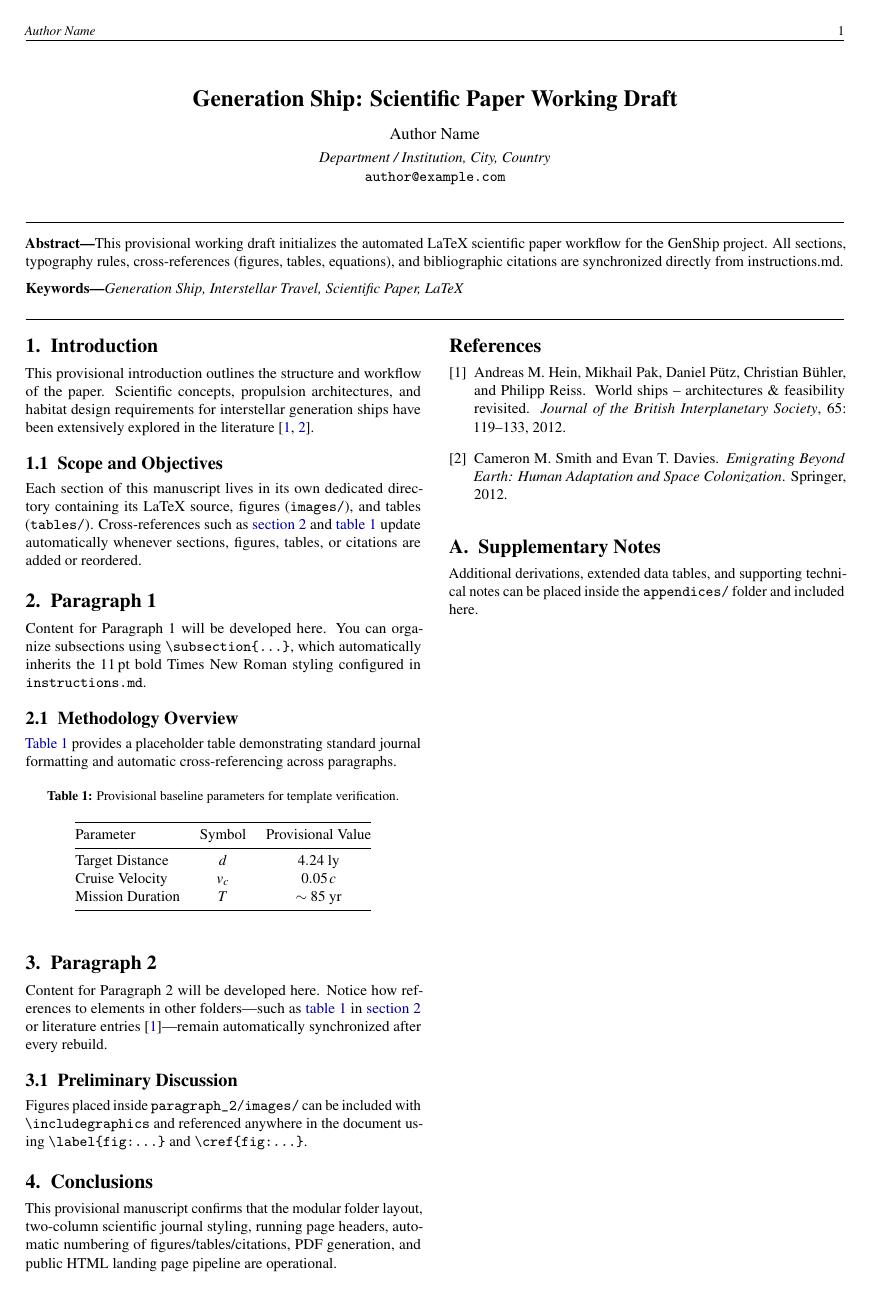
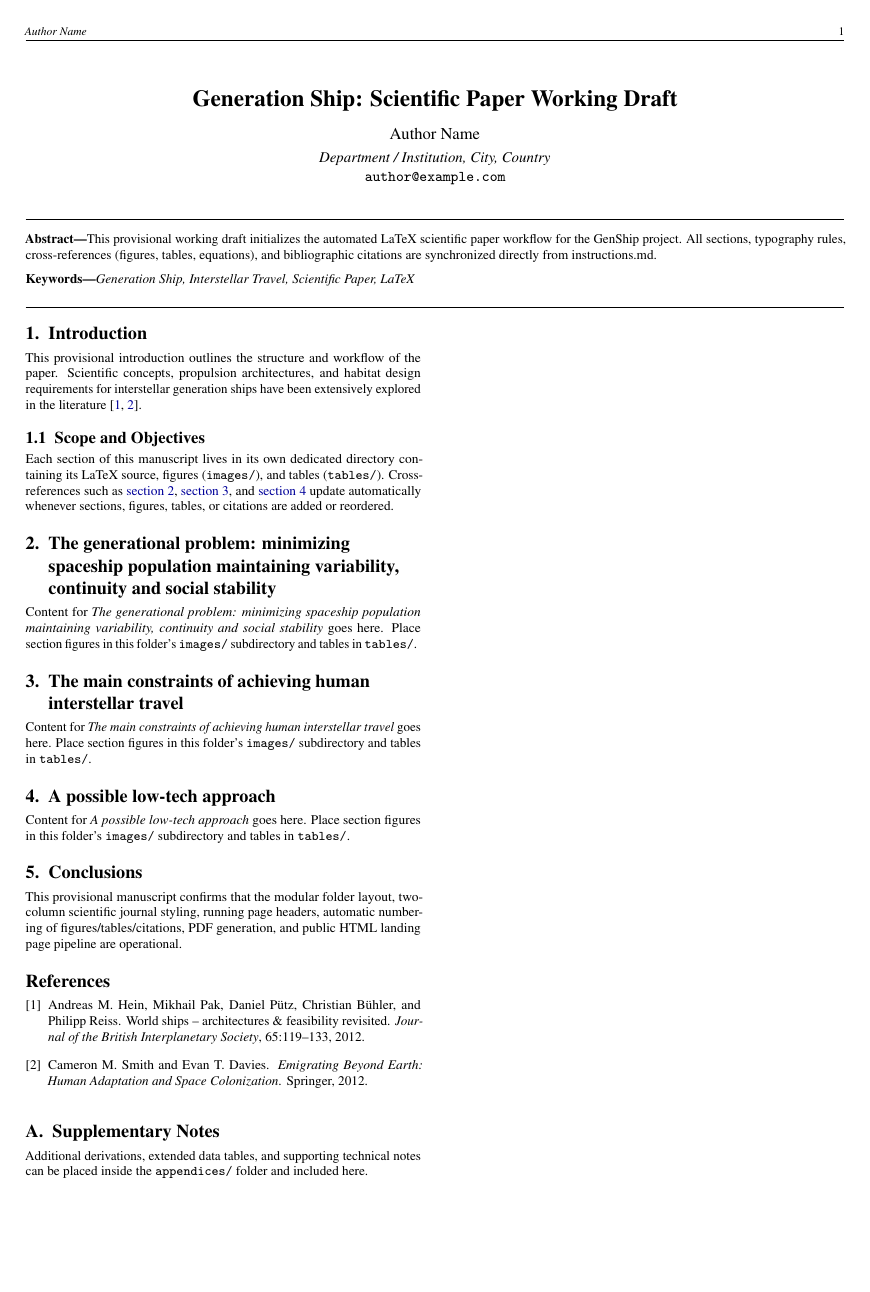
Before and after one commit to guidoyak/GenShip, a LaTeX document (main.tex, which reads a_possible_low_tech_approach/a_possible_low_tech_approach.tex, paragraph_1/paragraph_1.tex, paragraph_2/paragraph_2.tex): the whole page. Compiled offline with pdfLaTeX.

Commit message:
Sync main.tex, section folders, main.pdf, and index.html from updated instructions.md

```diff
--- /dev/null
+++ b/a_possible_low_tech_approach/a_possible_low_tech_approach.tex
@@ -0,0 +1,5 @@
+\section{A possible low-tech approach}
+\label{sec:a_possible_low_tech_approach}
+
+Content for \emph{A possible low-tech approach} goes here. Place section figures in this
+folder's \texttt{images/} subdirectory and tables in \texttt{tables/}.
--- a/main.tex
+++ b/main.tex
@@ -3,7 +3,7 @@
 % Auto-generated from instructions.md by scripts/refresh.py
 % Do not edit section ordering manually here; update instructions.md instead.
 % ==============================================================================
-\documentclass[9pt,twocolumn,a4paper]{extarticle}
+\documentclass[8pt,twocolumn,a4paper]{extarticle}
 
 % --- Encoding & Times New Roman Font ---
 \usepackage[utf8]{inputenc}
--- a/paragraph_1/paragraph_1.tex
+++ /dev/null
@@ -1,27 +0,0 @@
-\section{Paragraph 1}
-\label{sec:paragraph_1}
-
-Content for Paragraph 1 will be developed here. You can organize subsections
-using \texttt{\textbackslash subsection\{...\}}, which automatically inherits
-the 11\,pt bold Times New Roman styling configured in \texttt{instructions.md}.
-
-\subsection{Methodology Overview}
-\label{subsec:methodology}
-
-\Cref{tab:sample_parameters} provides a placeholder table demonstrating
-standard journal formatting and automatic cross-referencing across paragraphs.
-
-\begin{table}[htbp]
-  \centering
-  \caption{Provisional baseline parameters for template verification.}
-  \label{tab:sample_parameters}
-  \begin{tabular}{@{}lcc@{}}
-    \toprule
-    Parameter & Symbol & Provisional Value \\
-    \midrule
-    Target Distance & $d$ & $4.24\text{ ly}$ \\
-    Cruise Velocity & $v_c$ & $0.05\,c$ \\
-    Mission Duration & $T$ & $\sim 85\text{ yr}$ \\
-    \bottomrule
-  \end{tabular}
-\end{table}
--- a/paragraph_2/paragraph_2.tex
+++ /dev/null
@@ -1,14 +0,0 @@
-\section{Paragraph 2}
-\label{sec:paragraph_2}
-
-Content for Paragraph 2 will be developed here. Notice how references to
-elements in other folders—such as \cref{tab:sample_parameters} in
-\cref{sec:paragraph_1} or literature entries~\cite{hein2012world}—remain
-automatically synchronized after every rebuild.
-
-\subsection{Preliminary Discussion}
-\label{subsec:discussion}
-
-Figures placed inside \texttt{paragraph\_2/images/} can be included with
-\texttt{\textbackslash includegraphics} and referenced anywhere in the document
-using \texttt{\textbackslash label\{fig:...\}} and \texttt{\textbackslash cref\{fig:...\}}.
--- /dev/null
+++ b/the_generational_problem_minimizing_spaceship_population_maintaining_variability_continuity_and_social_stability/the_generational_problem_minimizing_spaceship_population_maintaining_variability_continuity_and_social_stability.tex
@@ -0,0 +1,5 @@
+\section{The generational problem: minimizing spaceship population maintaining variability, continuity and social stability}
+\label{sec:the_generational_problem_minimizing_spaceship_population_maintaining_variability_continuity_and_social_stability}
+
+Content for \emph{The generational problem: minimizing spaceship population maintaining variability, continuity and social stability} goes here. Place section figures in this
+folder's \texttt{images/} subdirectory and tables in \texttt{tables/}.
--- /dev/null
+++ b/the_main_constraints_of_achieving_human_interstellar_travel/the_main_constraints_of_achieving_human_interstellar_travel.tex
@@ -0,0 +1,5 @@
+\section{The main constraints of achieving human interstellar travel}
+\label{sec:the_main_constraints_of_achieving_human_interstellar_travel}
+
+Content for \emph{The main constraints of achieving human interstellar travel} goes here. Place section figures in this
+folder's \texttt{images/} subdirectory and tables in \texttt{tables/}.
```
Also changed, not shown: introduction/introduction.tex (+4 -3 lines), main.pdf, main.tex (17 more changed lines), 8 other files.
